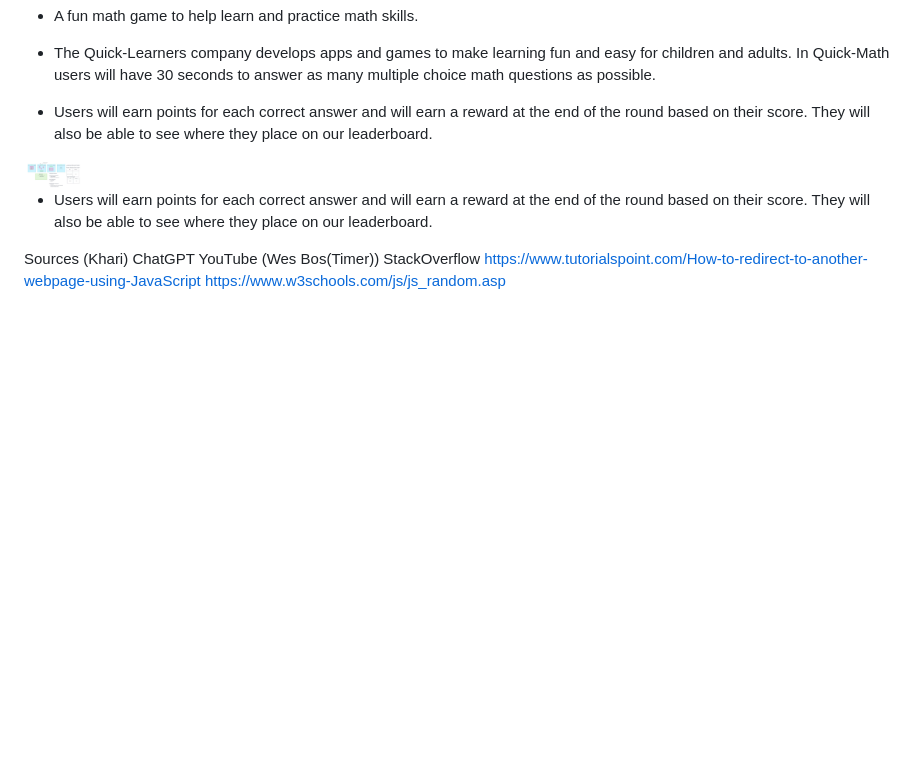
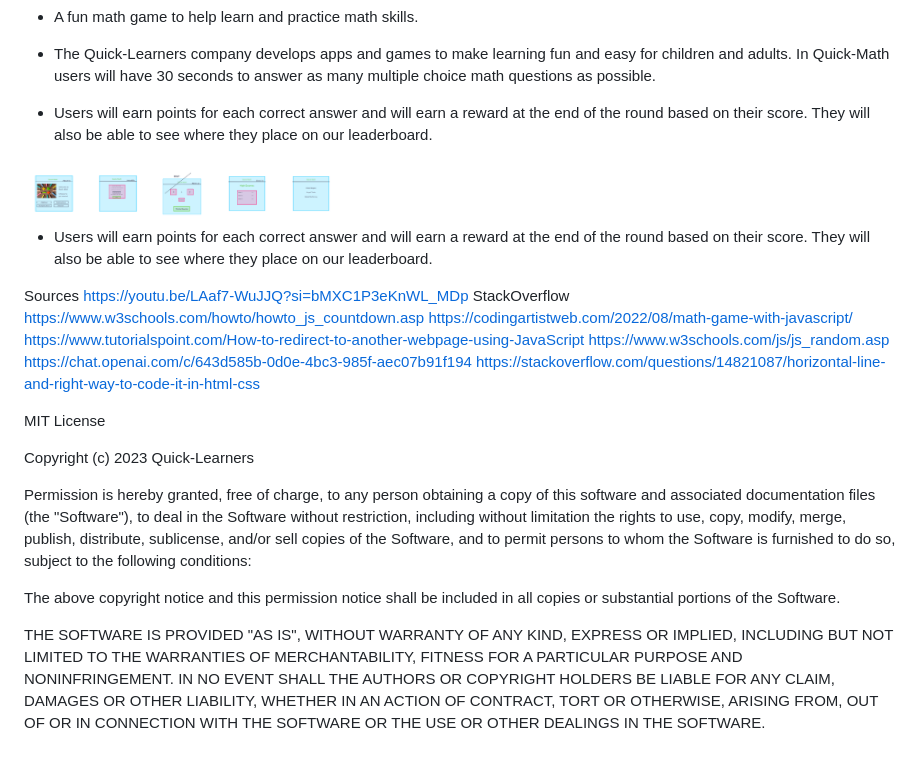
Before and after one commit to Quick-Learners/Quick-Math, a Markdown page: README.md, the part around the change. Rendered like a GitHub page; pictures changed too: images/About us page.png (added), images/Instructions.png (added), images/Intropage.png (added); blank space fills up the shorter version.

```diff
--- a/README.md
+++ b/README.md
@@ -11,13 +11,44 @@
 
 - Users will earn points for each correct answer and will earn a reward at the end of the round based on their score. They will also be able to see where they place on our leaderboard.
 
-<img src="images/Quick-Math wireframe.JPG" height="60" width="60" >
+<img src="images/Intropage.png" height="60" width="60">
+<img src="images/Instructions.png" height="60" width="60">
+<img src="images/game-page.png" height="60" width="60">
+<img src="images/Score-page.png" height="60" width="60">
+<img src="images/About us page.png" height="60" width="60">
+
 
 - Users will earn points for each correct answer and will earn a reward at the end of the round based on their score. They will also be able to see where they place on our leaderboard.
 
-Sources (Khari)
-ChatGPT
-YouTube (Wes Bos(Timer))
+Sources
+https://youtu.be/LAaf7-WuJJQ?si=bMXC1P3eKnWL_MDp
 StackOverflow
+https://www.w3schools.com/howto/howto_js_countdown.asp
+https://codingartistweb.com/2022/08/math-game-with-javascript/
 https://www.tutorialspoint.com/How-to-redirect-to-another-webpage-using-JavaScript
 https://www.w3schools.com/js/js_random.asp
+https://chat.openai.com/c/643d585b-0d0e-4bc3-985f-aec07b91f194
+https://stackoverflow.com/questions/14821087/horizontal-line-and-right-way-to-code-it-in-html-css
+
+
+MIT License
+
+Copyright (c) 2023 Quick-Learners
+
+Permission is hereby granted, free of charge, to any person obtaining a copy
+of this software and associated documentation files (the "Software"), to deal
+in the Software without restriction, including without limitation the rights
+to use, copy, modify, merge, publish, distribute, sublicense, and/or sell
+copies of the Software, and to permit persons to whom the Software is
+furnished to do so, subject to the following conditions:
+
+The above copyright notice and this permission notice shall be included in all
+copies or substantial portions of the Software.
+
+THE SOFTWARE IS PROVIDED "AS IS", WITHOUT WARRANTY OF ANY KIND, EXPRESS OR
+IMPLIED, INCLUDING BUT NOT LIMITED TO THE WARRANTIES OF MERCHANTABILITY,
+FITNESS FOR A PARTICULAR PURPOSE AND NONINFRINGEMENT. IN NO EVENT SHALL THE
+AUTHORS OR COPYRIGHT HOLDERS BE LIABLE FOR ANY CLAIM, DAMAGES OR OTHER
+LIABILITY, WHETHER IN AN ACTION OF CONTRACT, TORT OR OTHERWISE, ARISING FROM,
+OUT OF OR IN CONNECTION WITH THE SOFTWARE OR THE USE OR OTHER DEALINGS IN THE
+SOFTWARE.
```
Also changed, not shown: 1 other file.
